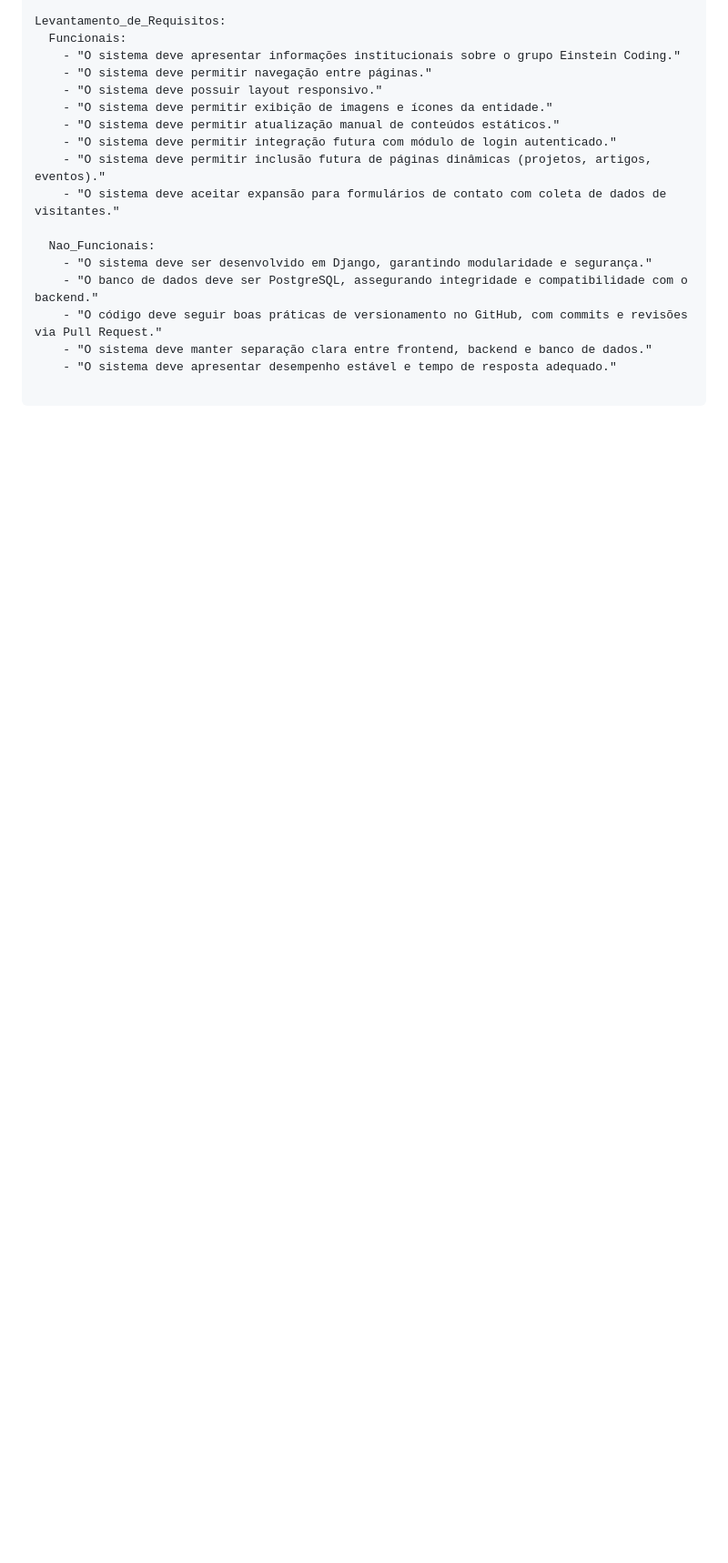
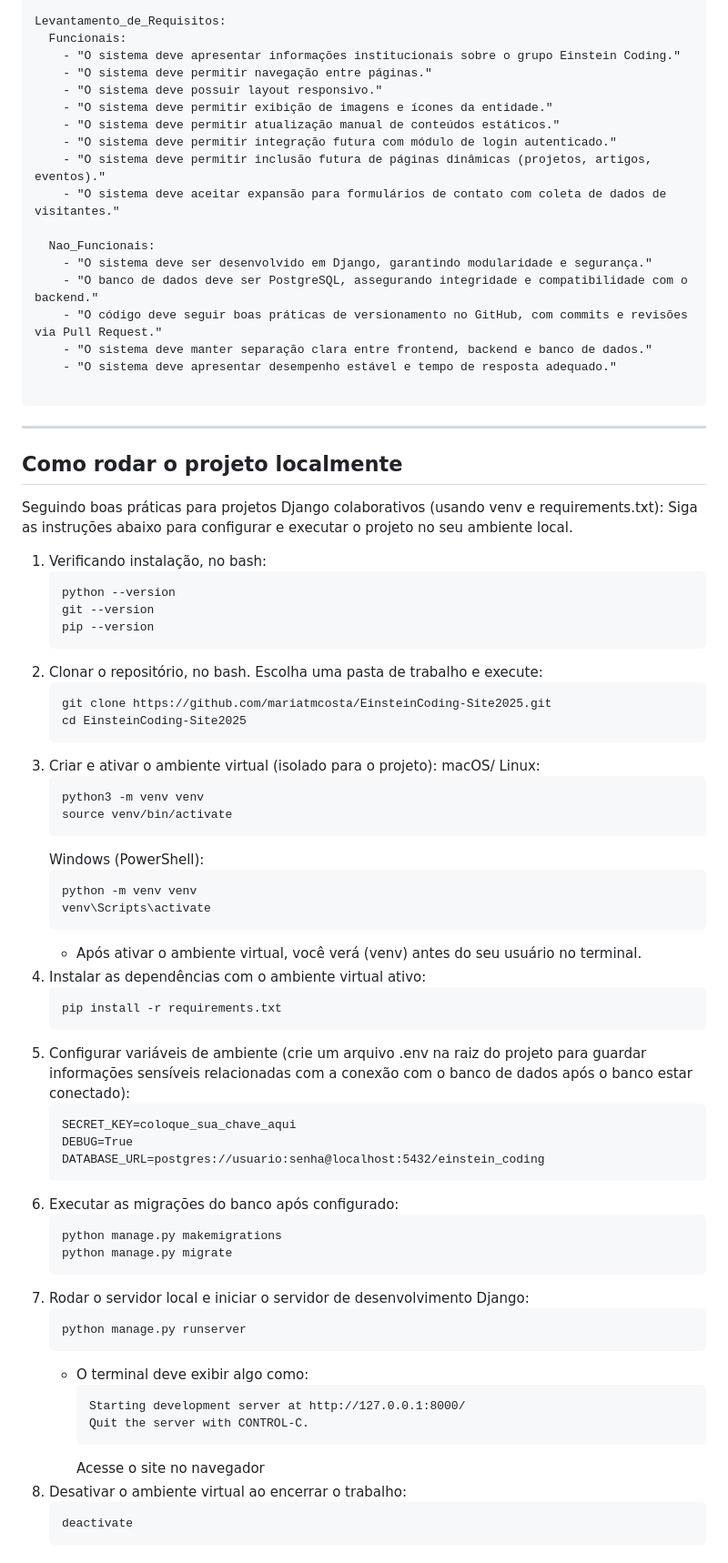
Before and after one commit to Einstein-Coding-Projetos/Site-Einstein-Coding, a Markdown page: README.md, the part around the change printed below. Shown: that part at 91% size. Rendered like a GitHub page; blank space fills up the shorter version.

Commit message:
Revise README with project specs and contribution guide
Updated project specifications and added instructions for running the project locally and contributing.

````diff
--- a/README.md
+++ b/README.md
@@ -138,3 +137,66 @@ Levantamento_de_Requisitos:
     - "O sistema deve apresentar desempenho estável e tempo de resposta adequado."
 
 ```
+
+
+---
+
+## Como rodar o projeto localmente
+
+Seguindo boas práticas para projetos Django colaborativos (usando venv e requirements.txt):
+Siga as instruções abaixo para configurar e executar o projeto no seu ambiente local.
+1) Verificando instalação, no bash:
+   ```
+   python --version
+   git --version
+   pip --version
+   ```
+2) Clonar o repositório, no bash.
+   Escolha uma pasta de trabalho e execute:
+   ```
+   git clone https://github.com/mariatmcosta/EinsteinCoding-Site2025.git
+   cd EinsteinCoding-Site2025
+   ```
+3) Criar e ativar o ambiente virtual (isolado para o projeto):
+   macOS/ Linux:
+     ```
+     python3 -m venv venv
+     source venv/bin/activate
+     ```
+   Windows (PowerShell):
+     ```
+     python -m venv venv
+     venv\Scripts\activate
+     ```
+   * Após ativar o ambiente virtual, você verá (venv) antes do seu usuário no         terminal.
+4) Instalar as dependências com o ambiente virtual ativo:
+   ```
+   pip install -r requirements.txt
+   ```
+5) Configurar variáveis de ambiente (crie um arquivo .env na raiz do projeto para guardar informações sensíveis relacionadas com a conexão com o banco de dados após o banco estar conectado):
+   ```
+   SECRET_KEY=coloque_sua_chave_aqui
+   DEBUG=True
+   DATABASE_URL=postgres://usuario:senha@localhost:5432/einstein_coding
+   ```
+6) Executar as migrações do banco após configurado:
+   ```
+   python manage.py makemigrations
+   python manage.py migrate
+   ```
+7) Rodar o servidor local e iniciar o servidor de desenvolvimento Django:
+   ```
+   python manage.py runserver
+   ```
+   * O terminal deve exibir algo como:
+     ```
+     Starting development server at http://127.0.0.1:8000/
+     Quit the server with CONTROL-C.
+     ```
+     Acesse o site no navegador
+8) Desativar o ambiente virtual ao encerrar o trabalho:
+   ```
+   deactivate
+   ```
+
+
````
Also changed, not shown: other parts of README.md (+47 -2 lines).
